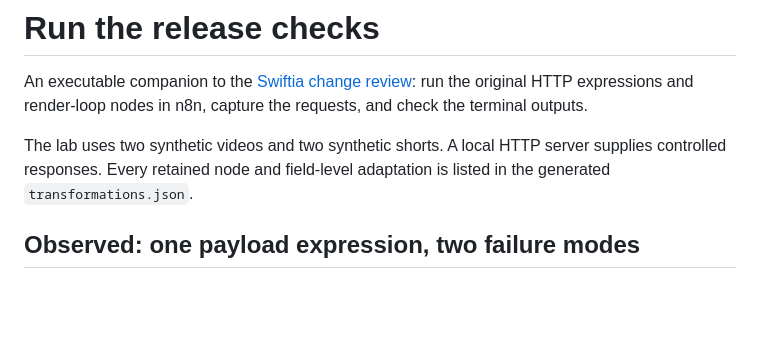
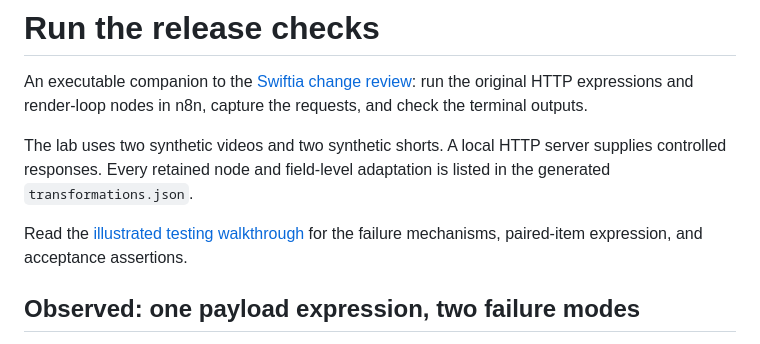
Before and after one commit to blucca/flowdelta, a Markdown page: examples/runtime-checks/README.md, the part around the change. Drawn GitHub-style; blank space fills up the shorter version.

Commit message:
Link runtime lab to testing walkthrough

```diff
--- a/examples/runtime-checks/README.md
+++ b/examples/runtime-checks/README.md
@@ -3,6 +3,8 @@
 An executable companion to the [Swiftia change review](../public-cases/CASE-STUDY.md): run the original HTTP expressions and render-loop nodes in n8n, capture the requests, and check the terminal outputs.
 
 The lab uses two synthetic videos and two synthetic shorts. A local HTTP server supplies controlled responses. Every retained node and field-level adaptation is listed in the generated `transformations.json`.
+
+Read the [illustrated testing walkthrough](https://blucca.github.io/guides/testing-n8n-http-requests/) for the failure mechanisms, paired-item expression, and acceptance assertions.
 
 ## Observed: one payload expression, two failure modes
 
```
